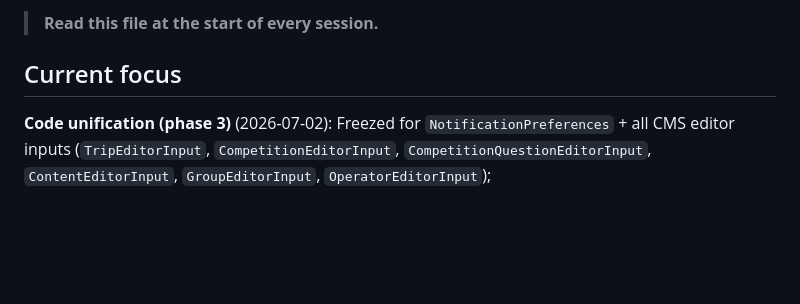
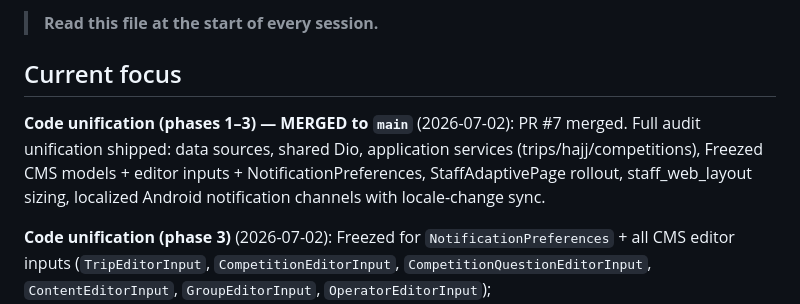
Before and after one commit to khmoustafa95/rafiq_alhajj, a Markdown page: memory-bank/activeContext.md, the part around the change. GitHub-like rendering; blank space fills up the shorter version.

Commit message:
docs(memory-bank): mark code unification PR merged to main
Co-authored-by: khmoustafa95 <khmoustafa95@users.noreply.github.com>

```diff
--- a/memory-bank/activeContext.md
+++ b/memory-bank/activeContext.md
@@ -3,6 +3,8 @@
 > **Read this file at the start of every session.**
 
 ## Current focus
+**Code unification (phases 1–3) — MERGED to `main`** (2026-07-02): PR #7 merged. Full audit unification shipped: data sources, shared Dio, application services (trips/hajj/competitions), Freezed CMS models + editor inputs + NotificationPreferences, StaffAdaptivePage rollout, staff_web_layout sizing, localized Android notification channels with locale-change sync.
+
 **Code unification (phase 3)** (2026-07-02): Freezed for `NotificationPreferences` + all CMS editor inputs (`TripEditorInput`, `CompetitionEditorInput`, `CompetitionQuestionEditorInput`, `ContentEditorInput`, `GroupEditorInput`, `OperatorEditorInput`); `LocalNotificationsService.syncChannels` + locale listener in `pushNotificationBinding` updates Android channel labels when user switches language. Verified: `build_runner` + `flutter analyze lib` → **No issues found**.
 
 **Code unification (phase 2)** (2026-07-02): `TripsService` + providers; Freezed for Trip/TripOffice/TripGroupOption, Competition models, InboxNotification, HajjJourneyStep/Media/State/inputs; `staff_web_layout` migrated to `sw/sh/ss`; Android notification channels localized via `notification_channel_labels.dart` + persisted app locale at FCM init. Verified: `build_runner` + `gen-l10n` + `flutter analyze lib` → **No issues found**.
```
Also changed, not shown: memory-bank/progress.md (+1 -0 lines).
